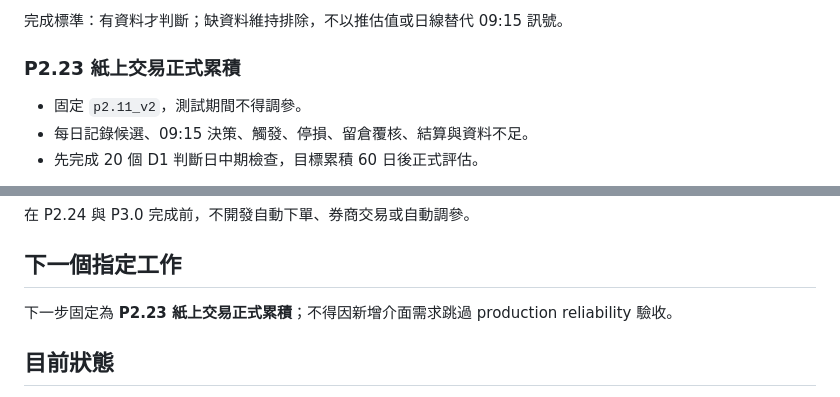
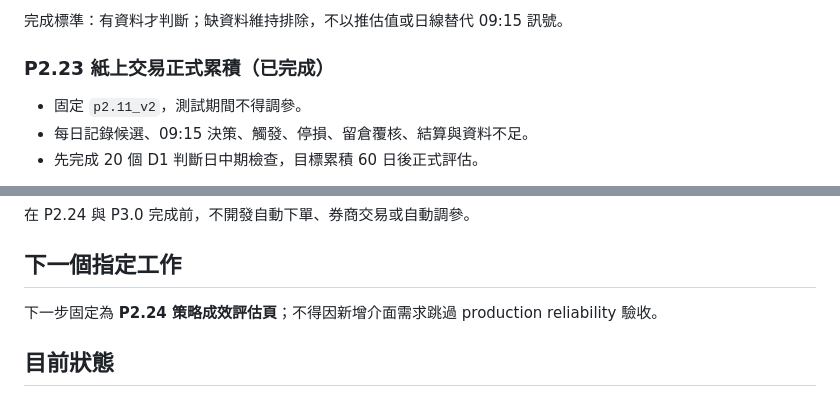
Before and after one commit to bedstv/tw-limitup-trading-playbook, a Markdown page: references/roadmap_next_steps.md, 2 parts joined by grey strips. GitHub-like rendering.

Commit message:
docs: mark paper evidence accumulation complete

```diff
--- a/references/roadmap_next_steps.md
+++ b/references/roadmap_next_steps.md
@@ -52,7 +52,7 @@
 
 完成標準：有資料才判斷；缺資料維持排除，不以推估值或日線替代 09:15 訊號。
 
-### P2.23 紙上交易正式累積
+### P2.23 紙上交易正式累積（已完成）
 
 - 固定 `p2.11_v2`，測試期間不得調參。
 - 每日記錄候選、09:15 決策、觸發、停損、留倉覆核、結算與資料不足。
@@ -98,7 +98,7 @@
 
 ## 下一個指定工作
 
-下一步固定為 **P2.23 紙上交易正式累積**；不得因新增介面需求跳過
+下一步固定為 **P2.24 策略成效評估頁**；不得因新增介面需求跳過
 production reliability 驗收。
 
 ## 目前狀態
```
